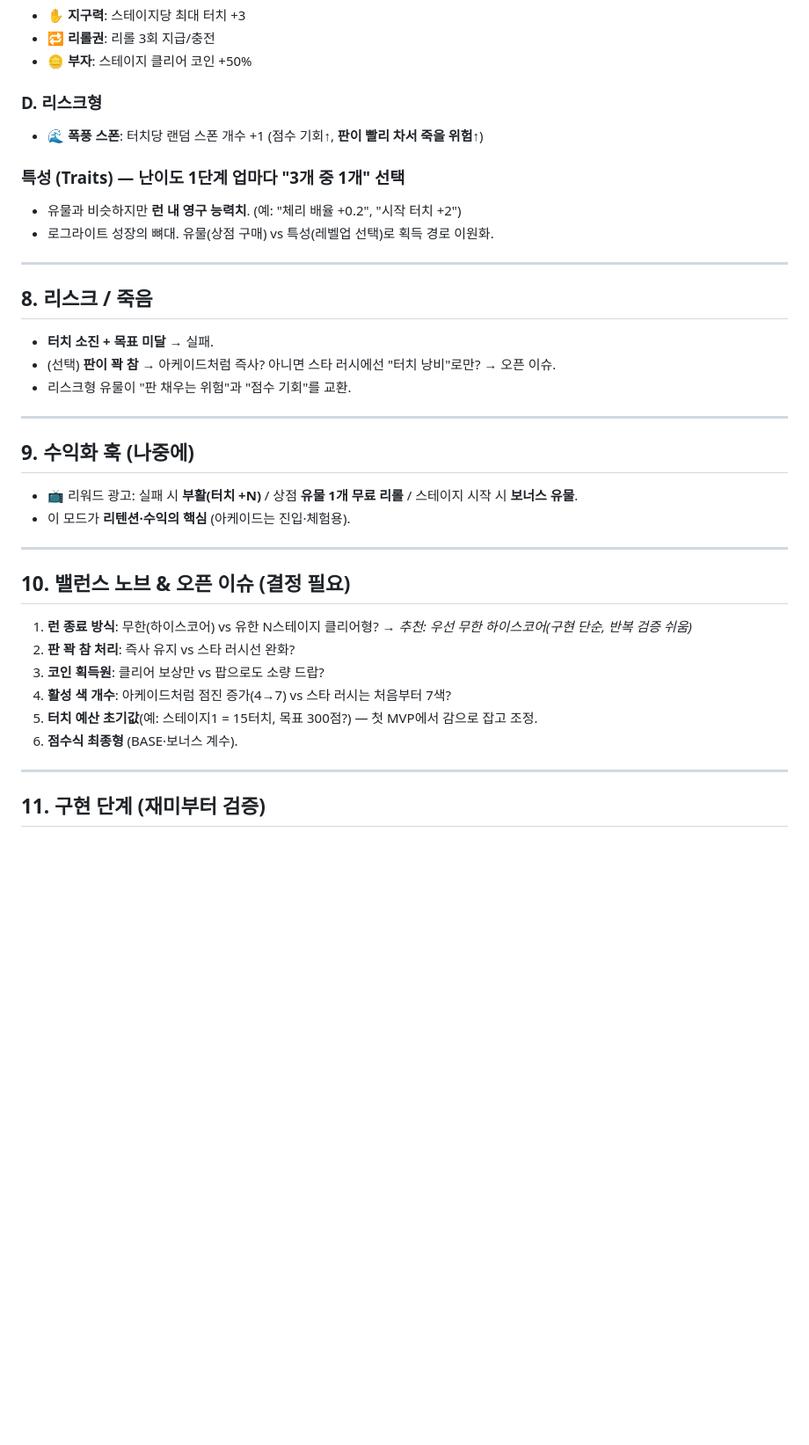
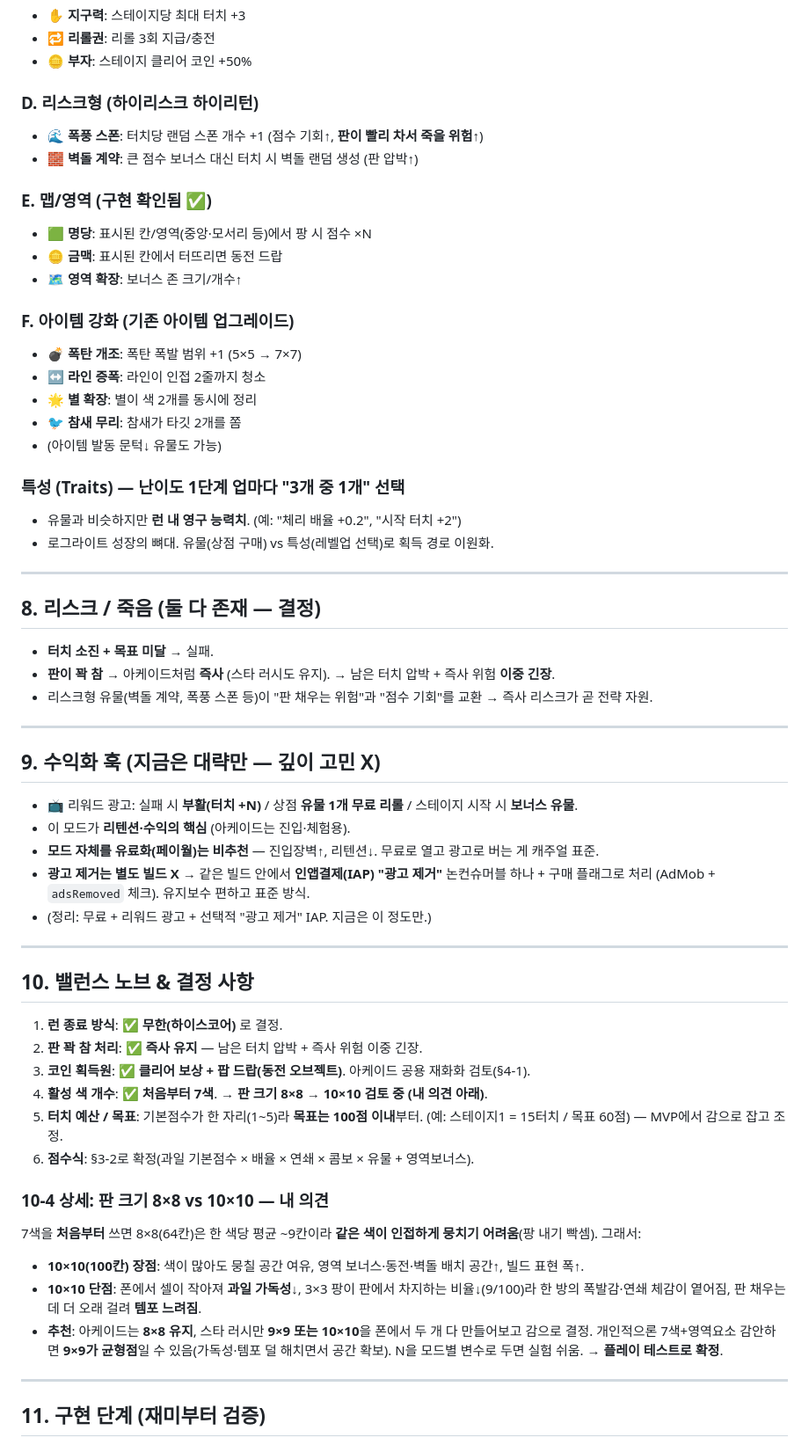
Before and after one commit to GiftPen/Mobile-test, a Markdown page: STAR_RUSH_DESIGN.md, the part around one of its changes. Shown at 88% size. GitHub-like rendering; blank space fills up the shorter version.

```diff
--- a/STAR_RUSH_DESIGN.md
+++ b/STAR_RUSH_DESIGN.md
@@ -114,8 +125,21 @@
 - 🔁 **리롤권**: 리롤 3회 지급/충전
 - 🪙 **부자**: 스테이지 클리어 코인 +50%
 
-### D. 리스크형
+### D. 리스크형 (하이리스크 하이리턴)
 - 🌊 **폭풍 스폰**: 터치당 랜덤 스폰 개수 +1 (점수 기회↑, **판이 빨리 차서 죽을 위험↑**)
+- 🧱 **벽돌 계약**: 큰 점수 보너스 대신 터치 시 벽돌 랜덤 생성 (판 압박↑)
+
+### E. 맵/영역 (구현 확인됨 ✅)
+- 🟩 **명당**: 표시된 칸/영역(중앙·모서리 등)에서 팡 시 점수 ×N
+- 🪙 **금맥**: 표시된 칸에서 터뜨리면 동전 드랍
+- 🗺️ **영역 확장**: 보너스 존 크기/개수↑
+
+### F. 아이템 강화 (기존 아이템 업그레이드)
+- 💣 **폭탄 개조**: 폭탄 폭발 범위 +1 (5×5 → 7×7)
+- ↔️ **라인 증폭**: 라인이 인접 2줄까지 청소
+- 🌟 **별 확장**: 별이 색 2개를 동시에 정리
+- 🐦 **참새 무리**: 참새가 타깃 2개를 쫌
+- (아이템 발동 문턱↓ 유물도 가능)
 
 ### 특성 (Traits) — 난이도 1단계 업마다 "3개 중 1개" 선택
 - 유물과 비슷하지만 **런 내 영구 능력치**. (예: "체리 배율 +0.2", "시작 터치 +2")
@@ -123,26 +147,35 @@
 
 ---
 
-## 8. 리스크 / 죽음
+## 8. 리스크 / 죽음 (둘 다 존재 — 결정)
 - **터치 소진 + 목표 미달** → 실패.
-- (선택) **판이 꽉 참** → 아케이드처럼 즉사? 아니면 스타 러시에선 "터치 낭비"로만? → 오픈 이슈.
-- 리스크형 유물이 "판 채우는 위험"과 "점수 기회"를 교환.
+- **판이 꽉 참** → 아케이드처럼 **즉사** (스타 러시도 유지). → 남은 터치 압박 + 즉사 위험 **이중 긴장**.
+- 리스크형 유물(벽돌 계약, 폭풍 스폰 등)이 "판 채우는 위험"과 "점수 기회"를 교환 → 즉사 리스크가 곧 전략 자원.
 
 ---
 
-## 9. 수익화 훅 (나중에)
+## 9. 수익화 훅 (지금은 대략만 — 깊이 고민 X)
 - 📺 리워드 광고: 실패 시 **부활(터치 +N)** / 상점 **유물 1개 무료 리롤** / 스테이지 시작 시 **보너스 유물**.
 - 이 모드가 **리텐션·수익의 핵심** (아케이드는 진입·체험용).
+- **모드 자체를 유료화(페이월)는 비추천** — 진입장벽↑, 리텐션↓. 무료로 열고 광고로 버는 게 캐주얼 표준.
+- **광고 제거는 별도 빌드 X** → 같은 빌드 안에서 **인앱결제(IAP) "광고 제거"** 논컨슈머블 하나 + 구매 플래그로 처리 (AdMob + `adsRemoved` 체크). 유지보수 편하고 표준 방식.
+- (정리: 무료 + 리워드 광고 + 선택적 "광고 제거" IAP. 지금은 이 정도만.)
 
 ---
 
-## 10. 밸런스 노브 & 오픈 이슈 (결정 필요)
-1. **런 종료 방식**: 무한(하이스코어) vs 유한 N스테이지 클리어형? → *추천: 우선 무한 하이스코어(구현 단순, 반복 검증 쉬움)*
-2. **판 꽉 참 처리**: 즉사 유지 vs 스타 러시선 완화?
-3. **코인 획득원**: 클리어 보상만 vs 팝으로도 소량 드랍?
-4. **활성 색 개수**: 아케이드처럼 점진 증가(4→7) vs 스타 러시는 처음부터 7색?
-5. **터치 예산 초기값**(예: 스테이지1 = 15터치, 목표 300점?) — 첫 MVP에서 감으로 잡고 조정.
-6. **점수식 최종형** (BASE·보너스 계수).
+## 10. 밸런스 노브 & 결정 사항
+1. **런 종료 방식**: ✅ **무한(하이스코어)** 로 결정.
+2. **판 꽉 참 처리**: ✅ **즉사 유지** — 남은 터치 압박 + 즉사 위험 이중 긴장.
+3. **코인 획득원**: ✅ **클리어 보상 + 팝 드랍(동전 오브젝트)**. 아케이드 공용 재화화 검토(§4-1).
+4. **활성 색 개수**: ✅ **처음부터 7색**. → **판 크기 8×8 → 10×10 검토 중 (내 의견 아래)**.
+5. **터치 예산 / 목표**: 기본점수가 한 자리(1~5)라 **목표는 100점 이내**부터. (예: 스테이지1 = 15터치 / 목표 60점) — MVP에서 감으로 잡고 조정.
+6. **점수식**: §3-2로 확정(과일 기본점수 × 배율 × 연쇄 × 콤보 × 유물 + 영역보너스).
+
+### 10-4 상세: 판 크기 8×8 vs 10×10 — 내 의견
+7색을 **처음부터** 쓰면 8×8(64칸)은 한 색당 평균 ~9칸이라 **같은 색이 인접하게 뭉치기 어려움**(팡 내기 빡셈). 그래서:
+- **10×10(100칸) 장점**: 색이 많아도 뭉칠 공간 여유, 영역 보너스·동전·벽돌 배치 공간↑, 빌드 표현 폭↑.
+- **10×10 단점**: 폰에서 셀이 작아져 **과일 가독성↓**, 3×3 팡이 판에서 차지하는 비율↓(9/100)라 한 방의 폭발감·연쇄 체감이 옅어짐, 판 채우는 데 더 오래 걸려 **템포 느려짐**.
+- **추천**: 아케이드는 **8×8 유지**, 스타 러시만 **9×9 또는 10×10**을 폰에서 두 개 다 만들어보고 감으로 결정. 개인적으론 7색+영역요소 감안하면 **9×9가 균형점**일 수 있음(가독성·템포 덜 해치면서 공간 확보). N을 모드별 변수로 두면 실험 쉬움. → **플레이 테스트로 확정**.
 
 ---
 
```
Also changed, not shown: other parts of STAR_RUSH_DESIGN.md (+54 -19 lines).
